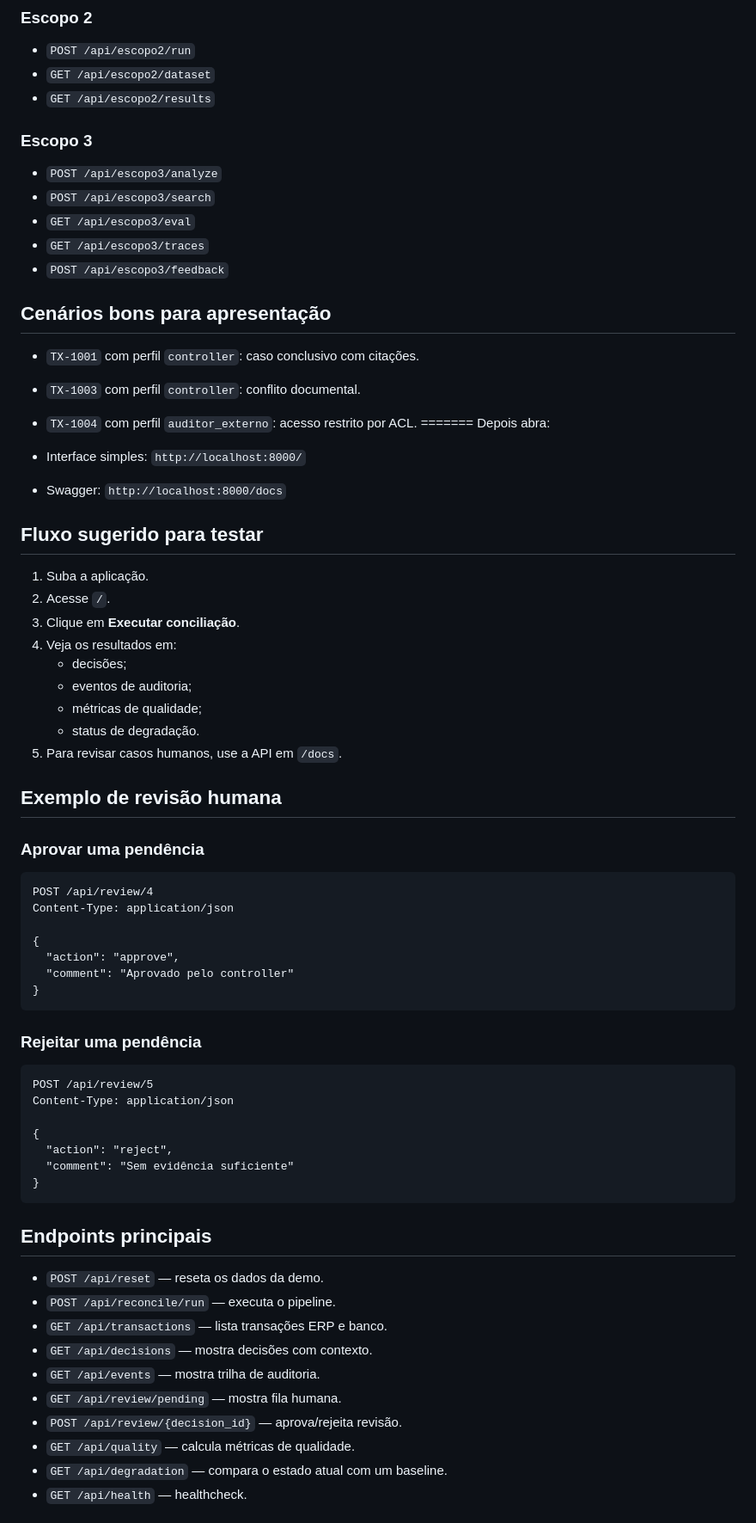
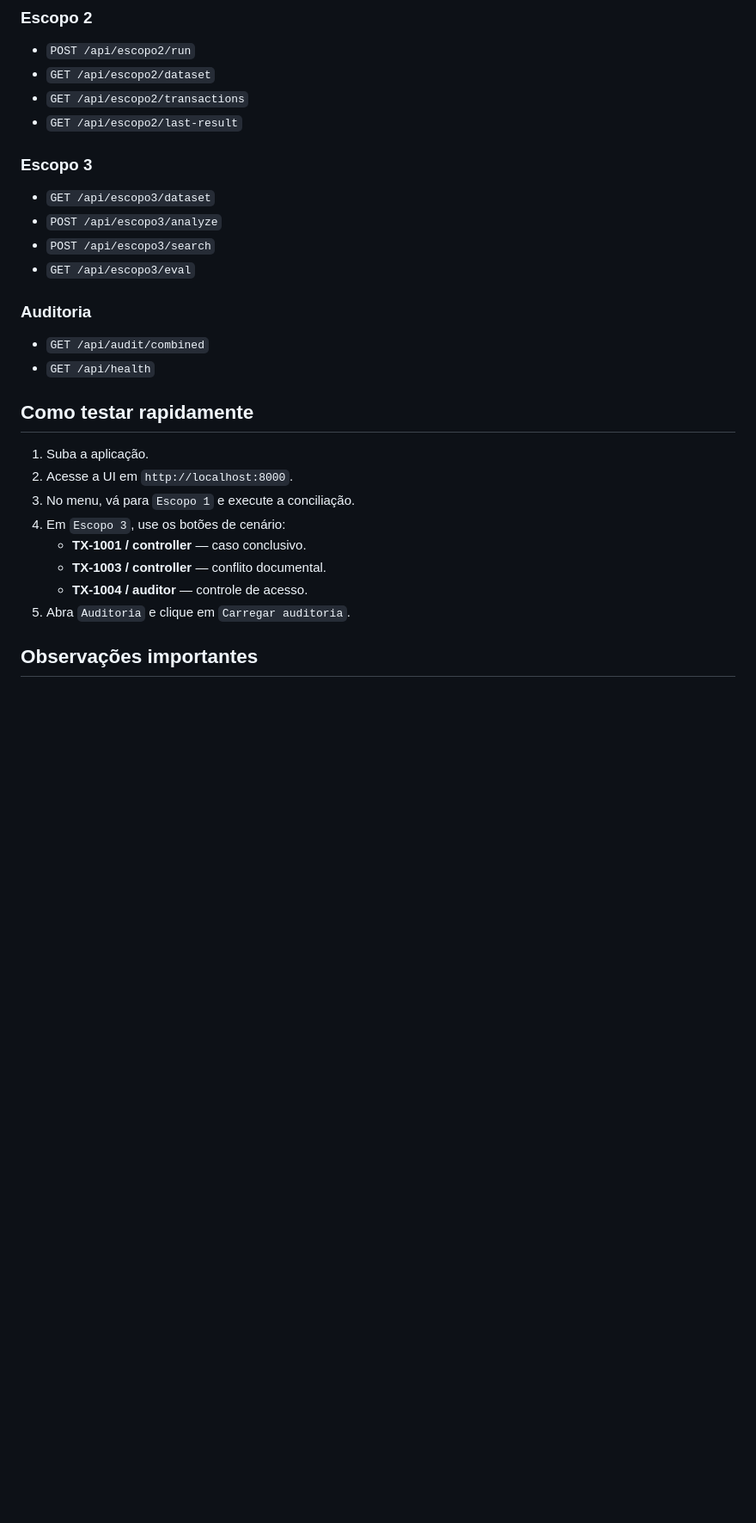
Before and after one commit to danluri/dattos, a Markdown page: README.md, the part around one of its changes. Shown at 86% size. Drawn GitHub-style; blank space fills up the shorter version.

````diff
--- a/README.md
+++ b/README.md
@@ -69,75 +78,31 @@ Também existem rotas de compatibilidade do demo individual:
 
 - `POST /api/escopo2/run`
 - `GET /api/escopo2/dataset`
-- `GET /api/escopo2/results`
+- `GET /api/escopo2/transactions`
+- `GET /api/escopo2/last-result`
 
 ### Escopo 3
 
+- `GET /api/escopo3/dataset`
 - `POST /api/escopo3/analyze`
 - `POST /api/escopo3/search`
 - `GET /api/escopo3/eval`
-- `GET /api/escopo3/traces`
-- `POST /api/escopo3/feedback`
 
-## Cenários bons para apresentação
+### Auditoria
 
-- `TX-1001` com perfil `controller`: caso conclusivo com citações.
-- `TX-1003` com perfil `controller`: conflito documental.
-- `TX-1004` com perfil `auditor_externo`: acesso restrito por ACL.
-=======
-Depois abra:
+- `GET /api/audit/combined`
+- `GET /api/health`
 
-- Interface simples: `http://localhost:8000/`
-- Swagger: `http://localhost:8000/docs`
-
-## Fluxo sugerido para testar
+## Como testar rapidamente
 
 1. Suba a aplicação.
-2. Acesse `/`.
-3. Clique em **Executar conciliação**.
-4. Veja os resultados em:
-   - decisões;
-   - eventos de auditoria;
-   - métricas de qualidade;
-   - status de degradação.
-5. Para revisar casos humanos, use a API em `/docs`.
+2. Acesse a UI em `http://localhost:8000`.
+3. No menu, vá para `Escopo 1` e execute a conciliação.
+4. Em `Escopo 3`, use os botões de cenário:
+   - **TX-1001 / controller** — caso conclusivo.
+   - **TX-1003 / controller** — conflito documental.
+   - **TX-1004 / auditor** — controle de acesso.
+5. Abra `Auditoria` e clique em `Carregar auditoria`.
 
-## Exemplo de revisão humana
+## Observações importantes
 
-### Aprovar uma pendência
-
-```http
-POST /api/review/4
-Content-Type: application/json
-
-{
-  "action": "approve",
-  "comment": "Aprovado pelo controller"
-}
-```
-
-### Rejeitar uma pendência
-
-```http
-POST /api/review/5
-Content-Type: application/json
-
-{
-  "action": "reject",
-  "comment": "Sem evidência suficiente"
-}
-```
-
-## Endpoints principais
-
-- `POST /api/reset` — reseta os dados da demo.
-- `POST /api/reconcile/run` — executa o pipeline.
-- `GET /api/transactions` — lista transações ERP e banco.
-- `GET /api/decisions` — mostra decisões com contexto.
-- `GET /api/events` — mostra trilha de auditoria.
-- `GET /api/review/pending` — mostra fila humana.
-- `POST /api/review/{decision_id}` — aprova/rejeita revisão.
-- `GET /api/quality` — calcula métricas de qualidade.
-- `GET /api/degradation` — compara o estado atual com um baseline.
-- `GET /api/health` — healthcheck.
-
````
Also changed, not shown: other parts of README.md (+77 -95 lines).
